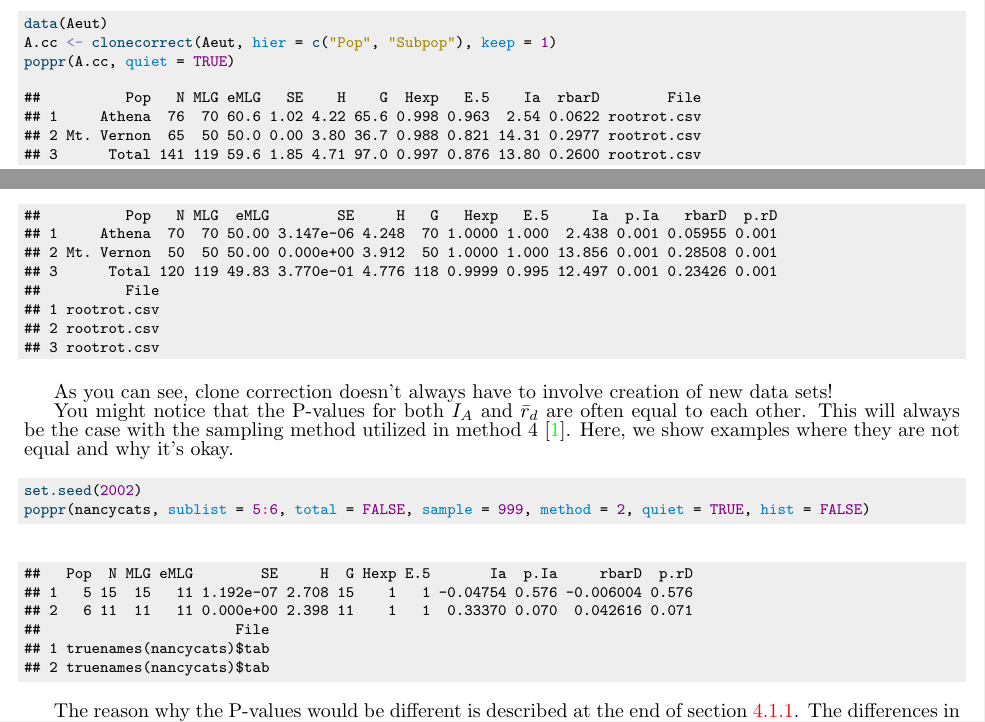
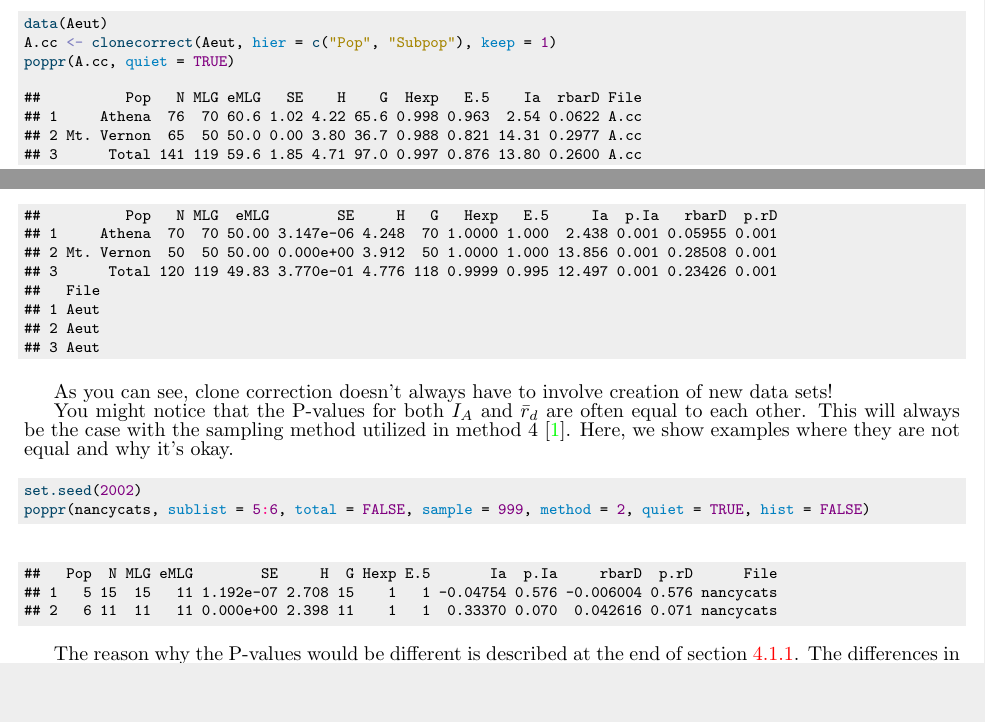
Before and after one commit to grunwaldlab/poppr, a LaTeX paper (vignettes/poppr_manual.tex): two parts of pages 26 and 53 of 61, joined at a grey line, cut so that both start at the same text, the shorter picture padded with empty space. Compiled offline with pdfLaTeX.

Commit message:
Updated and reran vignette.

```diff
--- a/vignettes/poppr_manual.tex
+++ b/vignettes/poppr_manual.tex
@@ -1426,7 +1432,3 @@ Now we can see that we have a data frame with all of our population factors sepa
 \hlkwd{poppr}\hlstd{(Aeut.pop,} \hlkwc{quiet} \hlstd{=} \hlnum{TRUE}\hlstd{)}
 \end{alltt}
 \begin{verbatim}
-##          Pop   N MLG eMLG   SE    H    G  Hexp   E.5    Ia  rbarD        File
-## 1     Athena  97  70 66.0 1.25 4.06 42.2 0.986 0.721  2.91 0.0724 rootrot.csv
-## 2 Mt. Vernon  90  50 50.0 0.00 3.67 28.7 0.976 0.726 13.30 0.2816 rootrot.csv
-## 3      Total 187 119 68.5 2.99 4.56 69.0 0.991 0.720 14.37 0.2706 rootrot.csv
@@ -1721,10 +1727,10 @@ Let's look at ways to clone-correct our data. We'll look at our \textit{A. eutei
 \hlkwd{poppr}\hlstd{(A.cc,} \hlkwc{quiet} \hlstd{=} \hlnum{TRUE}\hlstd{)}
 \end{alltt}
 \begin{verbatim}
-##          Pop   N MLG eMLG   SE    H    G  Hexp   E.5    Ia  rbarD        File
-## 1     Athena  76  70 60.6 1.02 4.22 65.6 0.998 0.963  2.54 0.0622 rootrot.csv
-## 2 Mt. Vernon  65  50 50.0 0.00 3.80 36.7 0.988 0.821 14.31 0.2977 rootrot.csv
-## 3      Total 141 119 59.6 1.85 4.71 97.0 0.997 0.876 13.80 0.2600 rootrot.csv
+##          Pop   N MLG eMLG   SE    H    G  Hexp   E.5    Ia  rbarD File
+## 1     Athena  76  70 60.6 1.02 4.22 65.6 0.998 0.963  2.54 0.0622 A.cc
+## 2 Mt. Vernon  65  50 50.0 0.00 3.80 36.7 0.988 0.821 14.31 0.2977 A.cc
+## 3      Total 141 119 59.6 1.85 4.71 97.0 0.997 0.876 13.80 0.2600 A.cc
 \end{verbatim}
 \end{kframe}
 \end{knitrout}
@@ -1736,7 +1742,3 @@ Now let's compare the clone corrected analysis to the uncorrected data set:
 \hlkwd{poppr}\hlstd{(Aeut,} \hlkwc{quiet} \hlstd{=} \hlnum{TRUE}\hlstd{)}
 \end{alltt}
 \begin{verbatim}
-##          Pop   N MLG eMLG   SE    H    G  Hexp   E.5    Ia  rbarD        File
-## 1     Athena  97  70 66.0 1.25 4.06 42.2 0.986 0.721  2.91 0.0724 rootrot.csv
-## 2 Mt. Vernon  90  50 50.0 0.00 3.67 28.7 0.976 0.726 13.30 0.2816 rootrot.csv
-## 3      Total 187 119 68.5 2.99 4.56 69.0 0.991 0.720 14.37 0.2706 rootrot.csv
@@ -3454,7 +3462,3 @@ To begin, let's revisit our example data set of \textit{Aphanomyces euteiches} \
 ## | Athena
 ## | Mt. Vernon
 ## | Total
-##          Pop   N MLG eMLG   SE    H    G  Hexp   E.5    Ia  rbarD        File
-## 1     Athena  97  70 66.0 1.25 4.06 42.2 0.986 0.721  2.91 0.0724 rootrot.csv
-## 2 Mt. Vernon  90  50 50.0 0.00 3.67 28.7 0.976 0.726 13.30 0.2816 rootrot.csv
-## 3      Total 187 119 68.5 2.99 4.56 69.0 0.991 0.720 14.37 0.2706 rootrot.csv
@@ -3528,10 +3536,10 @@ And at the population level.
 ## 1     Athena  70  70 50.00 3.147e-06 4.248  70 1.0000 1.000  2.438 0.001 0.05955 0.001
 ## 2 Mt. Vernon  50  50 50.00 0.000e+00 3.912  50 1.0000 1.000 13.856 0.001 0.28508 0.001
 ## 3      Total 120 119 49.83 3.770e-01 4.776 118 0.9999 0.995 12.497 0.001 0.23426 0.001
-##          File
-## 1 rootrot.csv
-## 2 rootrot.csv
-## 3 rootrot.csv
+##   File
+## 1 Aeut
+## 2 Aeut
+## 3 Aeut
 \end{verbatim}
 \end{kframe}
 \end{knitrout}
@@ -3551,12 +3559,9 @@ You might notice that the P-values for both $I_A$ and $\bar r_d$ are often equal
 \begin{knitrout}\footnotesize
 \definecolor{shadecolor}{rgb}{0.933, 0.933, 0.933}\color{fgcolor}\begin{kframe}
 \begin{verbatim}
-##   Pop  N MLG eMLG        SE     H  G Hexp E.5       Ia  p.Ia     rbarD  p.rD
-## 1   5 15  15   11 1.192e-07 2.708 15    1   1 -0.04754 0.576 -0.006004 0.576
-## 2   6 11  11   11 0.000e+00 2.398 11    1   1  0.33370 0.070  0.042616 0.071
-##                       File
-## 1 truenames(nancycats)$tab
-## 2 truenames(nancycats)$tab
+##   Pop  N MLG eMLG        SE     H  G Hexp E.5       Ia  p.Ia     rbarD  p.rD      File
+## 1   5 15  15   11 1.192e-07 2.708 15    1   1 -0.04754 0.576 -0.006004 0.576 nancycats
+## 2   6 11  11   11 0.000e+00 2.398 11    1   1  0.33370 0.070  0.042616 0.071 nancycats
 \end{verbatim}
 \end{kframe}
 \end{knitrout}
```
Also changed, not shown: vignettes/poppr_manual.pdf, vignettes/poppr_manual.tex (54 more changed lines), 1 other file.
